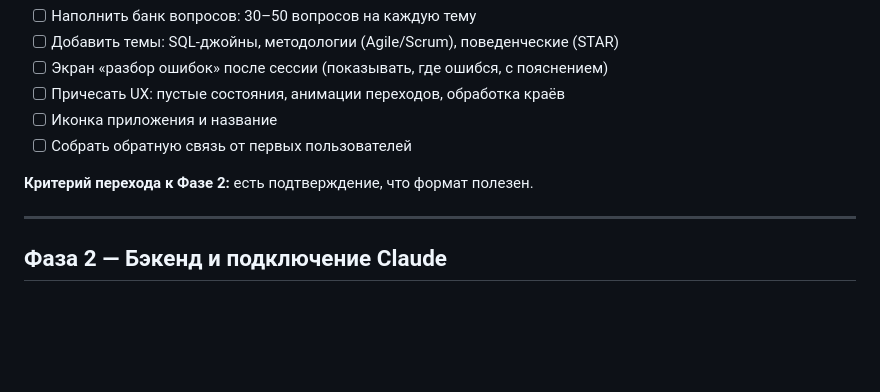
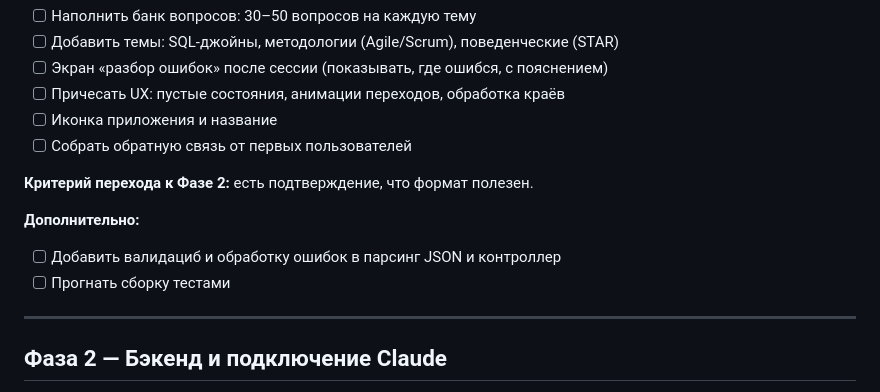
Before and after one commit to treatttt/interview-helper-system, a Markdown page: ROADMAP.md, the part around the change. Rendered like a GitHub page; blank space fills up the shorter version.

```diff
--- a/ROADMAP.md
+++ b/ROADMAP.md
@@ -34,6 +34,11 @@
 - [ ] Собрать обратную связь от первых пользователей
 
 **Критерий перехода к Фазе 2:** есть подтверждение, что формат полезен.
+
+
+**Дополнительно:**
+- [ ] Добавить валидациб и обработку ошибок в парсинг JSON и контроллер
+- [ ] Прогнать сборку тестами
 
 ---
 
```
